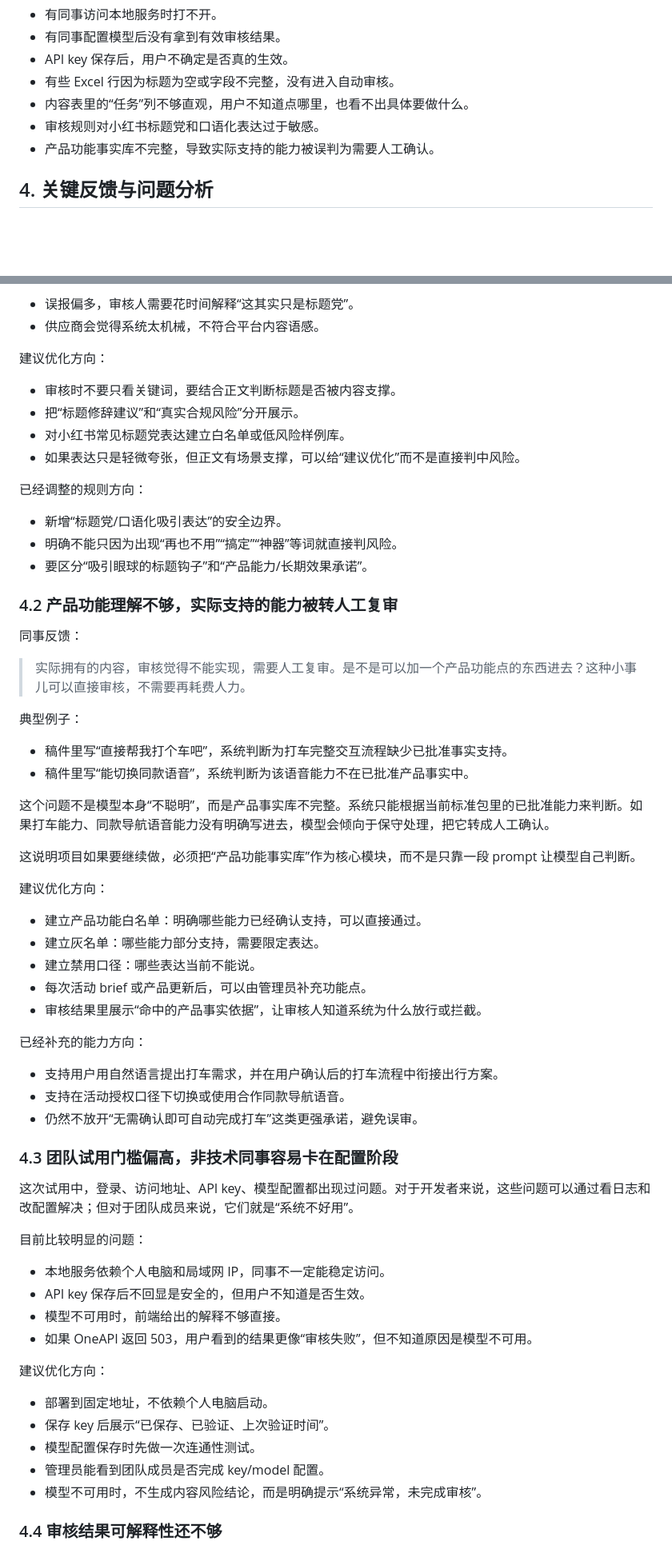
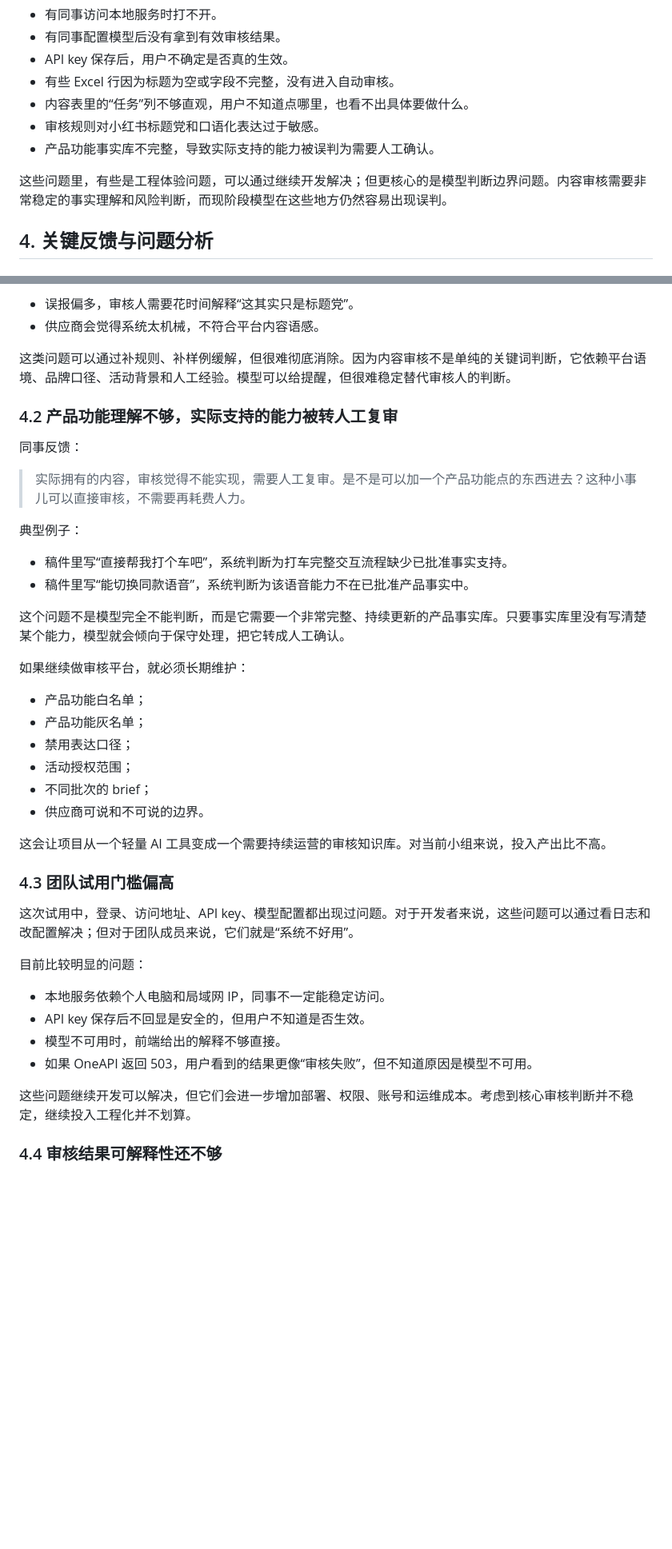
Before and after one commit to wwshuyu29-wq/content_review_agent, a Markdown page: docs/followups/2026-08-05-ai-seminar-team-trial-report.md, 2 parts joined by grey strips. Shown at 80% size. GitHub-like rendering; blank space fills up the shorter version.

Commit message:
Revise follow-up to recommend competitor analysis pivot

```diff
--- a/docs/followups/2026-08-05-ai-seminar-team-trial-report.md
+++ b/docs/followups/2026-08-05-ai-seminar-team-trial-report.md
@@ -42,6 +48,8 @@
 - 审核规则对小红书标题党和口语化表达过于敏感。
 - 产品功能事实库不完整，导致实际支持的能力被误判为需要人工确认。
 
+这些问题里，有些是工程体验问题，可以通过继续开发解决；但更核心的是模型判断边界问题。内容审核需要非常稳定的事实理解和风险判断，而现阶段模型在这些地方仍然容易出现误判。
+
 ## 4. 关键反馈与问题分析
 
 ### 4.1 审核条件偏死板，标题党表达被误判为风险
@@ -63,18 +71,7 @@
 - 误报偏多，审核人需要花时间解释“这其实只是标题党”。
 - 供应商会觉得系统太机械，不符合平台内容语感。
 
-建议优化方向：
-
-- 审核时不要只看关键词，要结合正文判断标题是否被内容支撑。
-- 把“标题修辞建议”和“真实合规风险”分开展示。
-- 对小红书常见标题党表达建立白名单或低风险样例库。
-- 如果表达只是轻微夸张，但正文有场景支撑，可以给“建议优化”而不是直接判中风险。
-
-已经调整的规则方向：
-
-- 新增“标题党/口语化吸引表达”的安全边界。
-- 明确不能只因为出现“再也不用”“搞定”“神器”等词就直接判风险。
-- 要区分“吸引眼球的标题钩子”和“产品能力/长期效果承诺”。
+这类问题可以通过补规则、补样例缓解，但很难彻底消除。因为内容审核不是单纯的关键词判断，它依赖平台语境、品牌口径、活动背景和人工经验。模型可以给提醒，但很难稳定替代审核人的判断。
 
 ### 4.2 产品功能理解不够，实际支持的能力被转人工复审
 
@@ -87,25 +84,20 @@
 - 稿件里写“直接帮我打个车吧”，系统判断为打车完整交互流程缺少已批准事实支持。
 - 稿件里写“能切换同款语音”，系统判断为该语音能力不在已批准产品事实中。
 
-这个问题不是模型本身“不聪明”，而是产品事实库不完整。系统只能根据当前标准包里的已批准能力来判断。如果打车能力、同款导航语音能力没有明确写进去，模型会倾向于保守处理，把它转成人工确认。
+这个问题不是模型完全不能判断，而是它需要一个非常完整、持续更新的产品事实库。只要事实库里没有写清楚某个能力，模型就会倾向于保守处理，把它转成人工确认。
 
-这说明项目如果要继续做，必须把“产品功能事实库”作为核心模块，而不是只靠一段 prompt 让模型自己判断。
+如果继续做审核平台，就必须长期维护：
 
-建议优化方向：
+- 产品功能白名单；
+- 产品功能灰名单；
+- 禁用表达口径；
+- 活动授权范围；
+- 不同批次的 brief；
+- 供应商可说和不可说的边界。
 
-- 建立产品功能白名单：明确哪些能力已经确认支持，可以直接通过。
-- 建立灰名单：哪些能力部分支持，需要限定表达。
-- 建立禁用口径：哪些表达当前不能说。
-- 每次活动 brief 或产品更新后，可以由管理员补充功能点。
-- 审核结果里展示“命中的产品事实依据”，让审核人知道系统为什么放行或拦截。
+这会让项目从一个轻量 AI 工具变成一个需要持续运营的审核知识库。对当前小组来说，投入产出比不高。
 
-已经补充的能力方向：
-
-- 支持用户用自然语言提出打车需求，并在用户确认后的打车流程中衔接出行方案。
-- 支持在活动授权口径下切换或使用合作同款导航语音。
-- 仍然不放开“无需确认即可自动完成打车”这类更强承诺，避免误审。
-
-### 4.3 团队试用门槛偏高，非技术同事容易卡在配置阶段
+### 4.3 团队试用门槛偏高
 
 这次试用中，登录、访问地址、API key、模型配置都出现过问题。对于开发者来说，这些问题可以通过看日志和改配置解决；但对于团队成员来说，它们就是“系统不好用”。
 
@@ -116,13 +108,7 @@
 - 模型不可用时，前端给出的解释不够直接。
 - 如果 OneAPI 返回 503，用户看到的结果更像“审核失败”，但不知道原因是模型不可用。
 
-建议优化方向：
-
-- 部署到固定地址，不依赖个人电脑启动。
-- 保存 key 后展示“已保存、已验证、上次验证时间”。
-- 模型配置保存时先做一次连通性测试。
-- 管理员能看到团队成员是否完成 key/model 配置。
-- 模型不可用时，不生成内容风险结论，而是明确提示“系统异常，未完成审核”。
+这些问题继续开发可以解决，但它们会进一步增加部署、权限、账号和运维成本。考虑到核心审核判断并不稳定，继续投入工程化并不划算。
 
 ### 4.4 审核结果可解释性还不够
 
```
Also changed, not shown: other parts of docs/followups/2026-08-05-ai-seminar-team-trial-report.md (+80 -71 lines).
